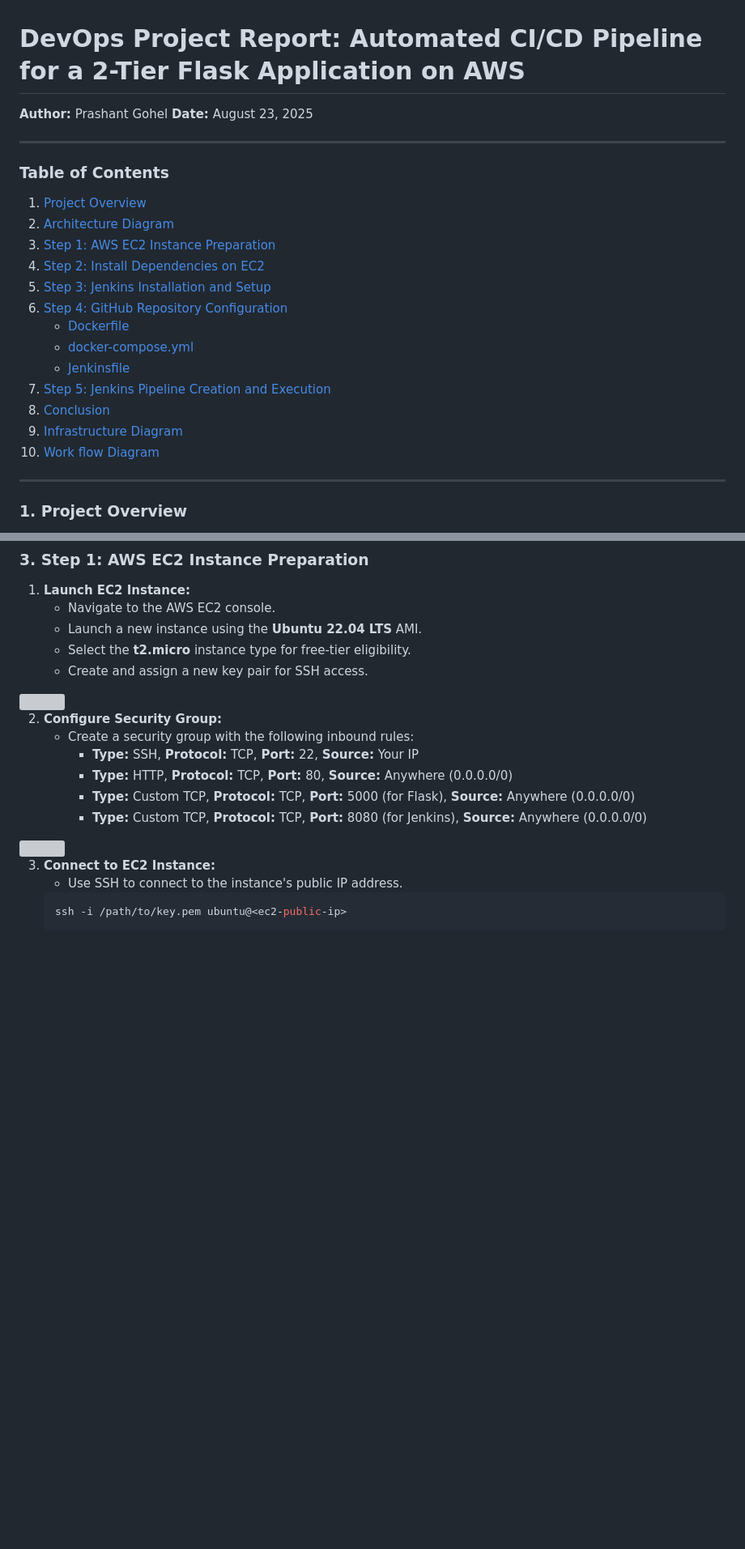
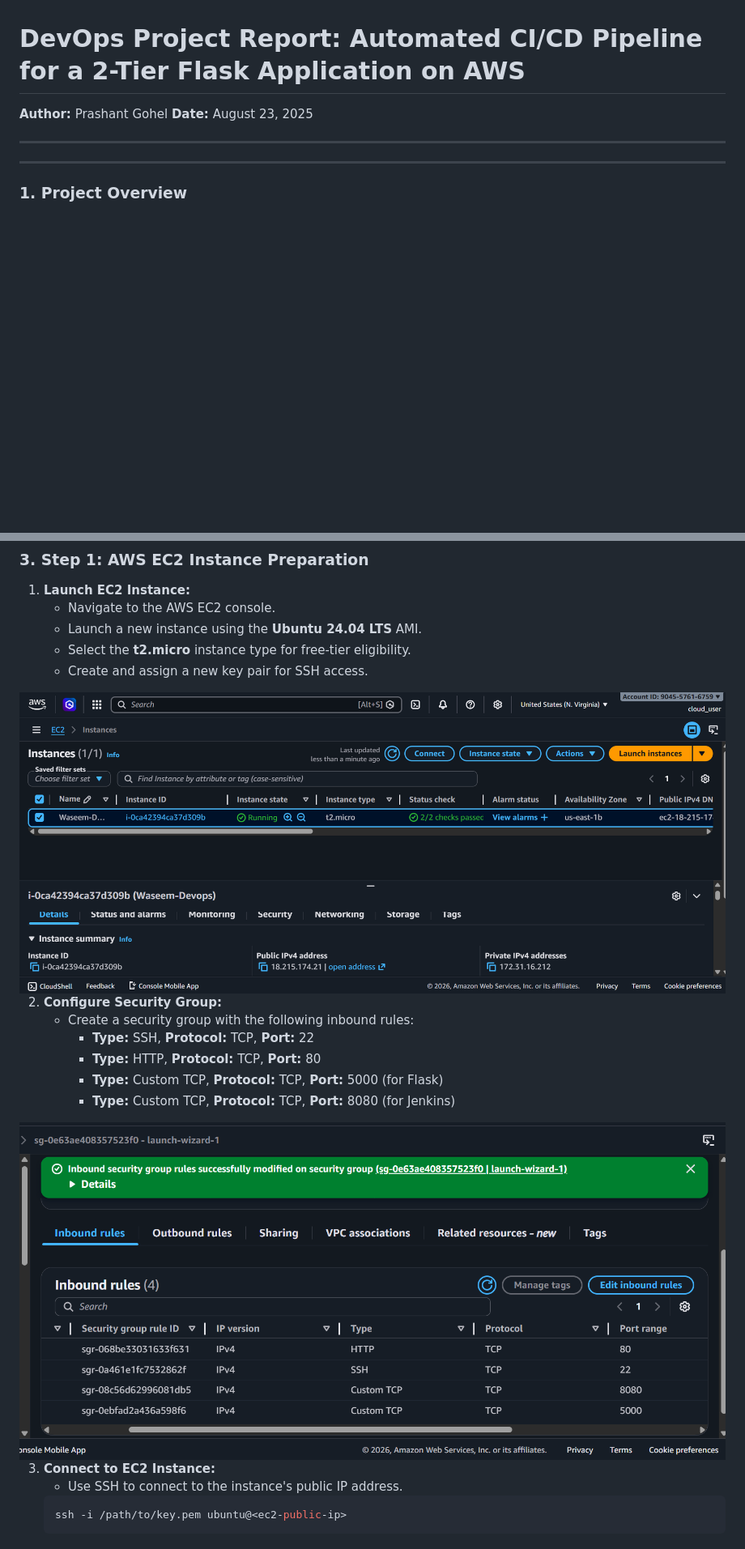
Before and after one commit to Waseem-Ansari/Two-Tier-Flask-App-Devops-Project-, a Markdown page: README.md, 2 parts joined by grey strips. Shown at 81% size. GitHub-like rendering; blank space fills up the shorter version; grey boxes are pictures that could not be loaded.

```diff
--- a/README.md
+++ b/README.md
@@ -4,21 +4,6 @@
 **Date:** August 23, 2025
 
 ---
-
-### **Table of Contents**
-1. [Project Overview](#1-project-overview)
-2. [Architecture Diagram](#2-architecture-diagram)
-3. [Step 1: AWS EC2 Instance Preparation](#3-step-1-aws-ec2-instance-preparation)
-4. [Step 2: Install Dependencies on EC2](#4-step-2-install-dependencies-on-ec2)
-5. [Step 3: Jenkins Installation and Setup](#5-step-3-jenkins-installation-and-setup)
-6. [Step 4: GitHub Repository Configuration](#6-step-4-github-repository-configuration)
-    * [Dockerfile](#dockerfile)
-    * [docker-compose.yml](#docker-composeyml)
-    * [Jenkinsfile](#jenkinsfile)
-7. [Step 5: Jenkins Pipeline Creation and Execution](#7-step-5-jenkins-pipeline-creation-and-execution)
-8. [Conclusion](#8-conclusion)
-9. [Infrastructure Diagram](#9-infrastructure-diagram)
-10. [Work flow Diagram](#10-work-flow-diagram)
 
 ---
 
@@ -62,20 +47,20 @@ This document outlines the step-by-step process for deploying a 2-tier web appli
 
 1.  **Launch EC2 Instance:**
     * Navigate to the AWS EC2 console.
-    * Launch a new instance using the **Ubuntu 22.04 LTS** AMI.
+    * Launch a new instance using the **Ubuntu 24.04 LTS** AMI.
     * Select the **t2.micro** instance type for free-tier eligibility.
     * Create and assign a new key pair for SSH access.
 
-<img src="diagrams/01.png">
+<img src="Images/EC2.png">
 
 2.  **Configure Security Group:**
     * Create a security group with the following inbound rules:
-        * **Type:** SSH, **Protocol:** TCP, **Port:** 22, **Source:** Your IP
-        * **Type:** HTTP, **Protocol:** TCP, **Port:** 80, **Source:** Anywhere (0.0.0.0/0)
-        * **Type:** Custom TCP, **Protocol:** TCP, **Port:** 5000 (for Flask), **Source:** Anywhere (0.0.0.0/0)
-        * **Type:** Custom TCP, **Protocol:** TCP, **Port:** 8080 (for Jenkins), **Source:** Anywhere (0.0.0.0/0)
+        * **Type:** SSH, **Protocol:** TCP, **Port:** 22
+        * **Type:** HTTP, **Protocol:** TCP, **Port:** 80
+        * **Type:** Custom TCP, **Protocol:** TCP, **Port:** 5000 (for Flask)
+        * **Type:** Custom TCP, **Protocol:** TCP, **Port:** 8080 (for Jenkins)
 
-<img src="diagrams/02.png">
+<img src="Images/SG.png">
 
 3.  **Connect to EC2 Instance:**
     * Use SSH to connect to the instance's public IP address.
```
Also changed, not shown: other parts of README.md (+8 -24 lines).
